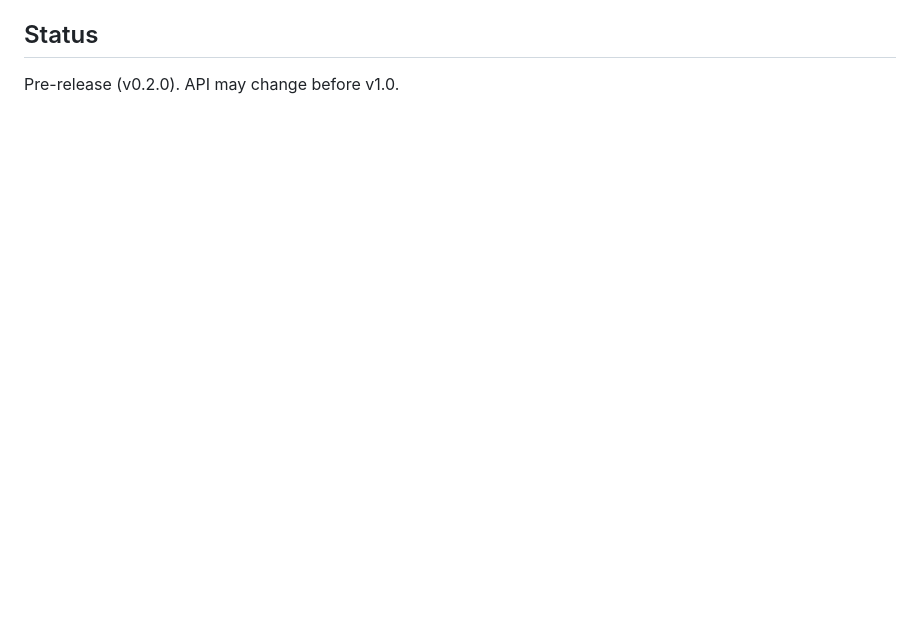
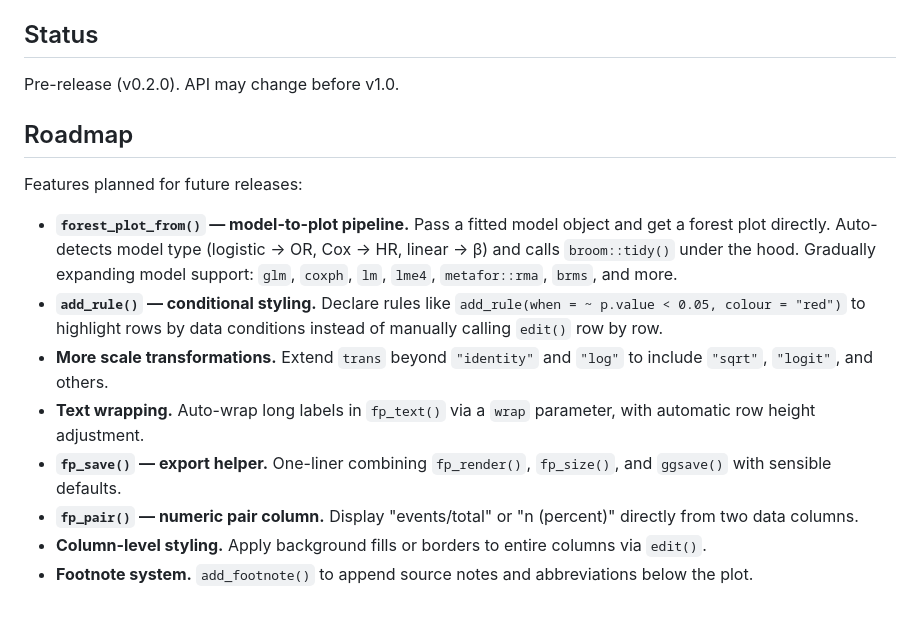
Before and after one commit to lenardar/panelforest, a Markdown page: README.md, the part around the change. Drawn GitHub-style; blank space fills up the shorter version.

Commit message:
docs: add roadmap to README

```diff
--- a/README.md
+++ b/README.md
@@ -148,3 +148,16 @@ forest_plot(df) |>
 ## Status
 
 Pre-release (v0.2.0). API may change before v1.0.
+
+## Roadmap
+
+Features planned for future releases:
+
+- **`forest_plot_from()` — model-to-plot pipeline.** Pass a fitted model object and get a forest plot directly. Auto-detects model type (logistic → OR, Cox → HR, linear → β) and calls `broom::tidy()` under the hood. Gradually expanding model support: `glm`, `coxph`, `lm`, `lme4`, `metafor::rma`, `brms`, and more.
+- **`add_rule()` — conditional styling.** Declare rules like `add_rule(when = ~ p.value < 0.05, colour = "red")` to highlight rows by data conditions instead of manually calling `edit()` row by row.
+- **More scale transformations.** Extend `trans` beyond `"identity"` and `"log"` to include `"sqrt"`, `"logit"`, and others.
+- **Text wrapping.** Auto-wrap long labels in `fp_text()` via a `wrap` parameter, with automatic row height adjustment.
+- **`fp_save()` — export helper.** One-liner combining `fp_render()`, `fp_size()`, and `ggsave()` with sensible defaults.
+- **`fp_pair()` — numeric pair column.** Display "events/total" or "n (percent)" directly from two data columns.
+- **Column-level styling.** Apply background fills or borders to entire columns via `edit()`.
+- **Footnote system.** `add_footnote()` to append source notes and abbreviations below the plot.
```
Also changed, not shown: README.zh.md (+13 -0 lines).
